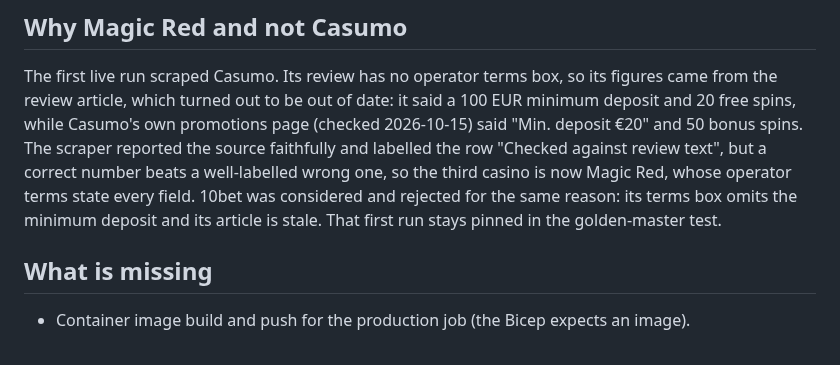
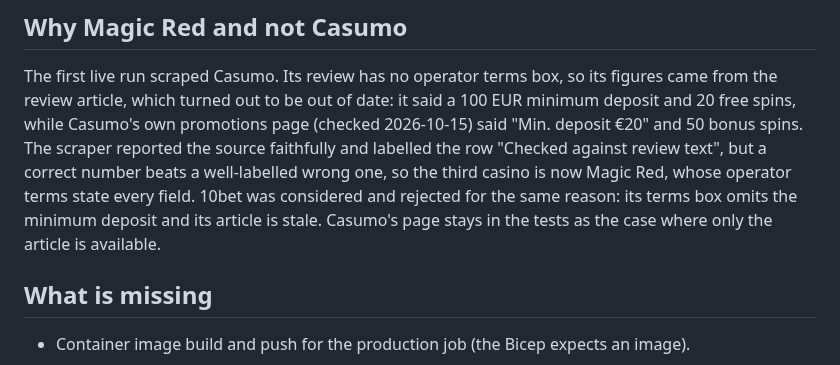
Before and after one commit to MariboDevs/-casino-bonus-scraper, a Markdown page: docs/SUBMISSION.md, the part around the change. Rendered like a GitHub page.

```diff
--- a/docs/SUBMISSION.md
+++ b/docs/SUBMISSION.md
@@ -23,7 +23,7 @@ and 20 free spins, while Casumo's own promotions page (checked 2026-10-15) said
 "Checked against review text", but a correct number beats a well-labelled wrong one, so the
 third casino is now Magic Red, whose operator terms state every field. 10bet was considered
 and rejected for the same reason: its terms box omits the minimum deposit and its article is
-stale. That first run stays pinned in the golden-master test.
+stale. Casumo's page stays in the tests as the case where only the article is available.
 
 ## What is missing
 
```
Also changed, not shown: README.md (+4 -0 lines), docs/screenshots/desktop.png (added), docs/screenshots/phone.png (added), 4 other files.
